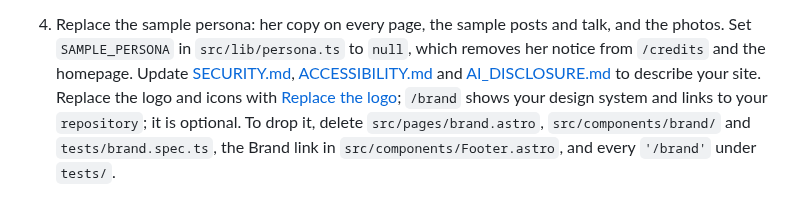
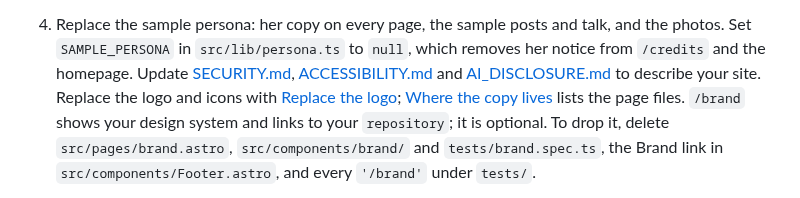
Before and after one commit to sindurigf/astro-cat-portfolio, a Markdown page: README.md, the part around the change. Rendered like a GitHub page.

Commit message:
docs: List the page files that hold the copy.

```diff
--- a/README.md
+++ b/README.md
@@ -26,6 +26,8 @@ page. Tested for WCAG 2.2 AA in Chromium, Firefox and WebKit.
    [SECURITY.md](SECURITY.md), [ACCESSIBILITY.md](ACCESSIBILITY.md) and
    [AI_DISCLOSURE.md](AI_DISCLOSURE.md) to describe your site.
    Replace the logo and icons with [Replace the logo](docs/DEVELOPMENT.md#replace-the-logo);
+   [Where the copy lives](docs/DEVELOPMENT.md#where-the-copy-lives) lists the
+   page files.
    `/brand` shows your design system and links to your `repository`; it is
    optional. To drop it, delete `src/pages/brand.astro`,
    `src/components/brand/` and `tests/brand.spec.ts`, the Brand link in
```
Also changed, not shown: docs/DEVELOPMENT.md (+14 -0 lines).
